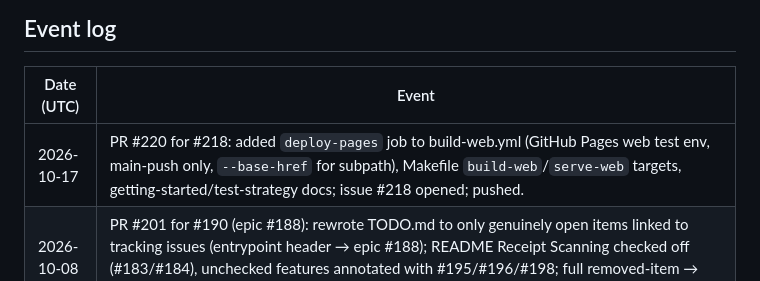
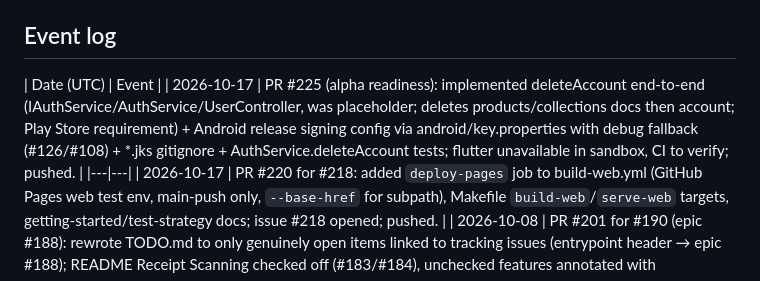
Before and after one commit to JoachimTislov/foodsavr, a Markdown page: AGENTS.md, the part around the change. Rendered like a GitHub page.

Commit message:
docs: log PR #225 event in AGENTS.md
Co-authored-by: JoachimTislov <JoachimTislov@users.noreply.github.com>

```diff
--- a/AGENTS.md
+++ b/AGENTS.md
@@ -17,6 +17,7 @@
 ## Event log
 
 | Date (UTC) | Event |
+| 2026-10-17 | PR #225 (alpha readiness): implemented deleteAccount end-to-end (IAuthService/AuthService/UserController, was placeholder; deletes products/collections docs then account; Play Store requirement) + Android release signing config via android/key.properties with debug fallback (#126/#108) + *.jks gitignore + AuthService.deleteAccount tests; flutter unavailable in sandbox, CI to verify; pushed. |
 |---|---|
 | 2026-10-17 | PR #220 for #218: added `deploy-pages` job to build-web.yml (GitHub Pages web test env, main-push only, `--base-href` for subpath), Makefile `build-web`/`serve-web` targets, getting-started/test-strategy docs; issue #218 opened; pushed. |
 | 2026-10-08 | PR #201 for #190 (epic #188): rewrote TODO.md to only genuinely open items linked to tracking issues (entrypoint header → epic #188); README Receipt Scanning checked off (#183/#184), unchecked features annotated with #195/#196/#198; full removed-item → merged-PR mapping in the PR body; pushed. |
```
